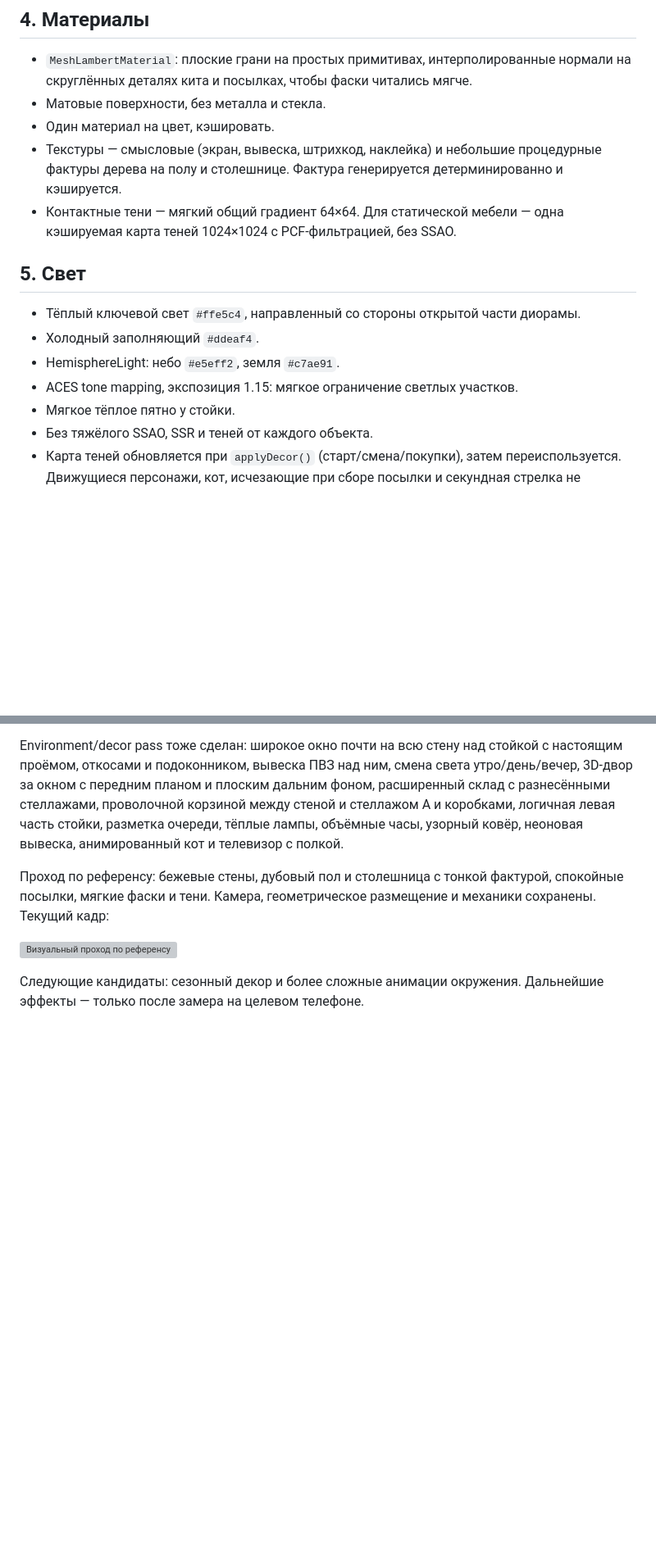
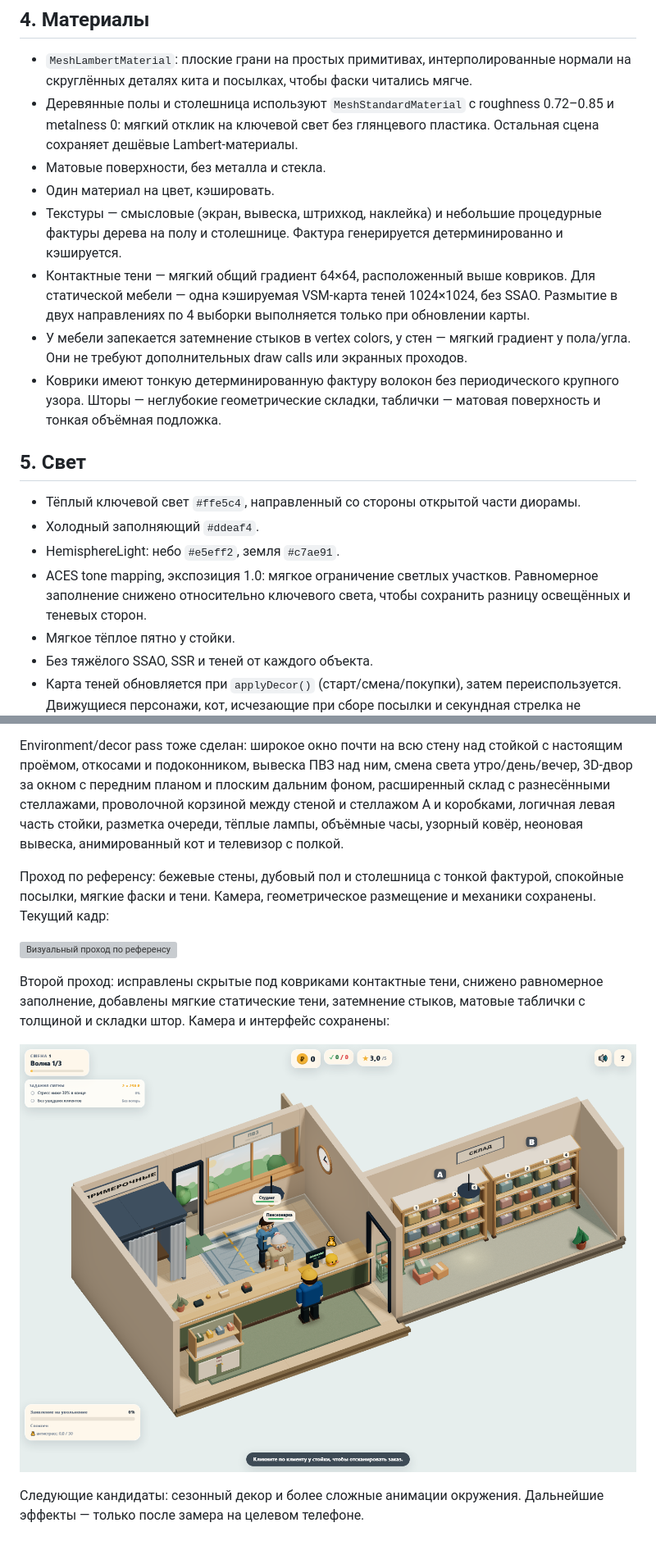
Before and after one commit to elomonkey/pvz, a Markdown page: docs/STYLE_GUIDE.md, 2 parts joined by grey strips. Shown at 82% size. GitHub-like rendering; pictures changed too: docs/screenshots/23-cozy-depth.png (added); blank space fills up the shorter version; grey boxes are pictures that could not be loaded.

```diff
--- a/docs/STYLE_GUIDE.md
+++ b/docs/STYLE_GUIDE.md
@@ -40,17 +40,20 @@
 ## 4. Материалы
 
 - `MeshLambertMaterial`: плоские грани на простых примитивах, интерполированные нормали на скруглённых деталях кита и посылках, чтобы фаски читались мягче.
+- Деревянные полы и столешница используют `MeshStandardMaterial` с roughness 0.72–0.85 и metalness 0: мягкий отклик на ключевой свет без глянцевого пластика. Остальная сцена сохраняет дешёвые Lambert-материалы.
 - Матовые поверхности, без металла и стекла.
 - Один материал на цвет, кэшировать.
 - Текстуры — смысловые (экран, вывеска, штрихкод, наклейка) и небольшие процедурные фактуры дерева на полу и столешнице. Фактура генерируется детерминированно и кэшируется.
-- Контактные тени — мягкий общий градиент 64×64. Для статической мебели — одна кэшируемая карта теней 1024×1024 с PCF-фильтрацией, без SSAO.
+- Контактные тени — мягкий общий градиент 64×64, расположенный выше ковриков. Для статической мебели — одна кэшируемая VSM-карта теней 1024×1024, без SSAO. Размытие в двух направлениях по 4 выборки выполняется только при обновлении карты.
+- У мебели запекается затемнение стыков в vertex colors, у стен — мягкий градиент у пола/угла. Они не требуют дополнительных draw calls или экранных проходов.
+- Коврики имеют тонкую детерминированную фактуру волокон без периодического крупного узора. Шторы — неглубокие геометрические складки, таблички — матовая поверхность и тонкая объёмная подложка.
 
 ## 5. Свет
 
 - Тёплый ключевой свет `#ffe5c4`, направленный со стороны открытой части диорамы.
 - Холодный заполняющий `#ddeaf4`.
 - HemisphereLight: небо `#e5eff2`, земля `#c7ae91`.
-- ACES tone mapping, экспозиция 1.15: мягкое ограничение светлых участков.
+- ACES tone mapping, экспозиция 1.0: мягкое ограничение светлых участков. Равномерное заполнение снижено относительно ключевого света, чтобы сохранить разницу освещённых и теневых сторон.
 - Мягкое тёплое пятно у стойки.
 - Без тяжёлого SSAO, SSR и теней от каждого объекта.
 - Карта теней обновляется при `applyDecor()` (старт/смена/покупки), затем переиспользуется. Движущиеся персонажи, кот, исчезающие при сборе посылки и секундная стрелка не отбрасывают кэшируемые тени.
@@ -152,4 +155,8 @@ Environment/decor pass тоже сделан: широкое окно почти
 
 ![Визуальный проход по референсу](screenshots/22-cozy-reference.png)
 
+Второй проход: исправлены скрытые под ковриками контактные тени, снижено равномерное заполнение, добавлены мягкие статические тени, затемнение стыков, матовые таблички с толщиной и складки штор. Камера и интерфейс сохранены:
+
+![Объём, материалы и контактные тени](screenshots/23-cozy-depth.png)
+
 Следующие кандидаты: сезонный декор и более сложные анимации окружения. Дальнейшие эффекты — только после замера на целевом телефоне.
```
Also changed, not shown: docs/ROADMAP_ARCHITECTURE_GRAPHICS.md (+11 -0 lines), 6 other files.
